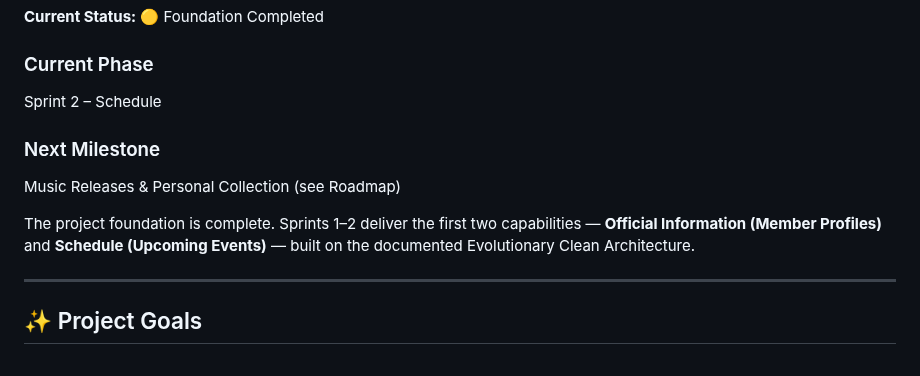
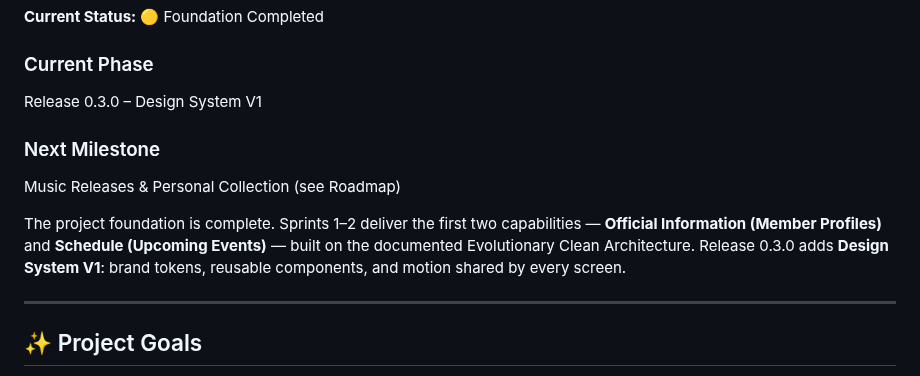
Before and after one commit to Zvareldric/Hearts2spaceU, a Markdown page: README.md, the part around the change. Drawn GitHub-style.

Commit message:
docs(git): allow justified large PRs and note Design System V1 in README

```diff
--- a/README.md
+++ b/README.md
@@ -9,12 +9,15 @@
 **Current Status:** 🟡 Foundation Completed
 
 ### Current Phase
-Sprint 2 – Schedule
+Release 0.3.0 – Design System V1
 
 ### Next Milestone
 Music Releases & Personal Collection (see Roadmap)
 
-The project foundation is complete. Sprints 1–2 deliver the first two capabilities — **Official Information (Member Profiles)** and **Schedule (Upcoming Events)** — built on the documented Evolutionary Clean Architecture.
+The project foundation is complete. Sprints 1–2 deliver the first two capabilities —
+**Official Information (Member Profiles)** and **Schedule (Upcoming Events)** — built on the
+documented Evolutionary Clean Architecture. Release 0.3.0 adds **Design System V1**: brand
+tokens, reusable components, and motion shared by every screen.
 
 ---
 
```
Also changed, not shown: docs/07_git_workflow.md (+19 -0 lines).
